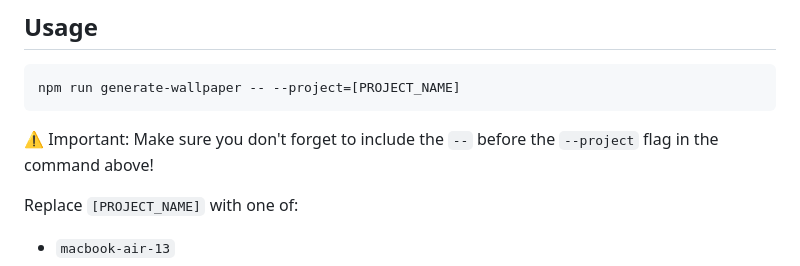
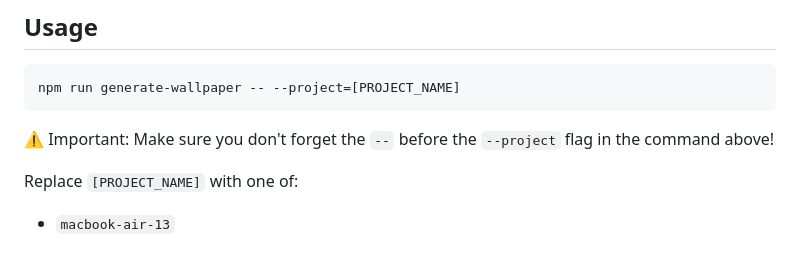
Before and after one commit to liddiard/solar-dynamic-wallpaper, a Markdown page: README.md, the part around the change. GitHub-like rendering.

Commit message:
simplify wording

````diff
--- a/README.md
+++ b/README.md
@@ -28,7 +28,7 @@ Just run `npm install`. This will install dependencies and run a script which in
 npm run generate-wallpaper -- --project=[PROJECT_NAME]
 ```
 
-⚠️ Important: Make sure you don't forget to include the `--` before the `--project` flag in the command above!
+⚠️ Important: Make sure you don't forget the `--` before the `--project` flag in the command above!
 
 Replace `[PROJECT_NAME]` with one of:
 
````
